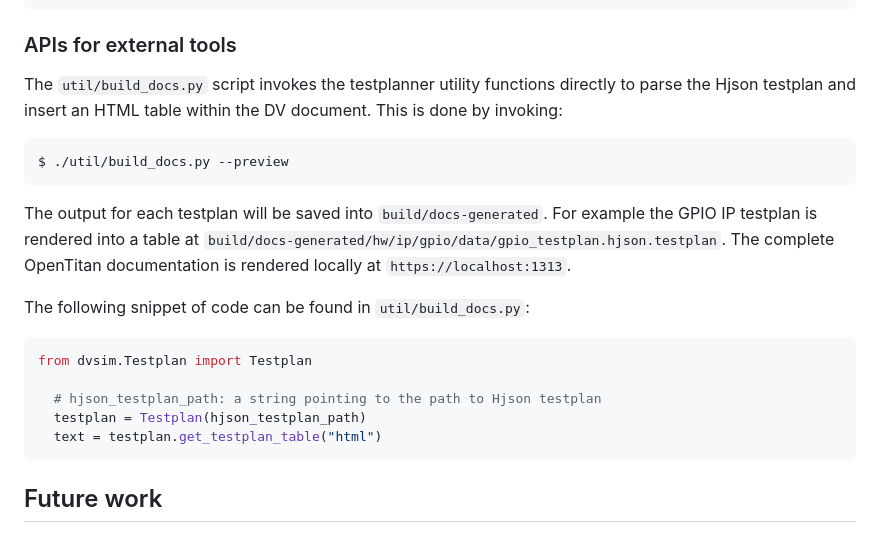
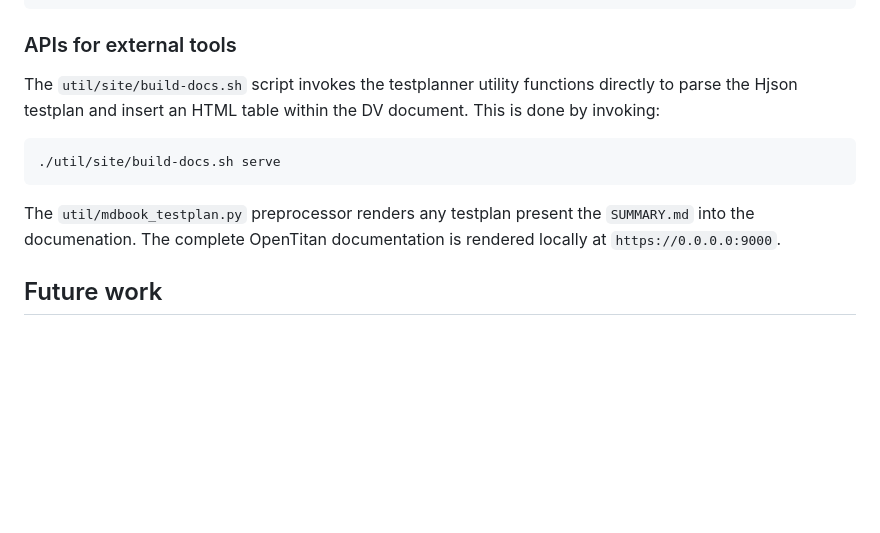
Before and after one commit to machshev/dvsim, a Markdown page: README.md, the part around the change. Rendered like a GitHub page; blank space fills up the shorter version.

Commit message:
[doc] Updated documentation to reference the new build script.
Signed-off-by: Hugo McNally <hugo.mcnally@gmail.com>

````diff
--- a/README.md
+++ b/README.md
@@ -272,23 +272,15 @@ $ ./util/dvsim/testplanner.py \
 ```
 
 ### APIs for external tools
-The `util/build_docs.py` script invokes the testplanner utility functions directly to parse the Hjson testplan and insert an HTML table within the DV document.
+The `util/site/build-docs.sh` script invokes the testplanner utility functions directly to parse the Hjson testplan and insert an HTML table within the DV document.
 This is done by invoking:
-```console
-$ ./util/build_docs.py --preview
+
+```sh
+./util/site/build-docs.sh serve
 ```
-The output for each testplan will be saved into `build/docs-generated`.
-For example the GPIO IP testplan is rendered into a table at `build/docs-generated/hw/ip/gpio/data/gpio_testplan.hjson.testplan`.
-The complete OpenTitan documentation is rendered locally at `https://localhost:1313`.
 
-The following snippet of code can be found in `util/build_docs.py`:
-```python
-from dvsim.Testplan import Testplan
-
-  # hjson_testplan_path: a string pointing to the path to Hjson testplan
-  testplan = Testplan(hjson_testplan_path)
-  text = testplan.get_testplan_table("html")
-```
+The `util/mdbook_testplan.py` preprocessor renders any testplan present the `SUMMARY.md` into the documenation.
+The complete OpenTitan documentation is rendered locally at `https://0.0.0.0:9000`.
 
 ## Future work
 * Allow DUT and its imported testplans to have the same testpoint name as long as they are in separate files.
````
